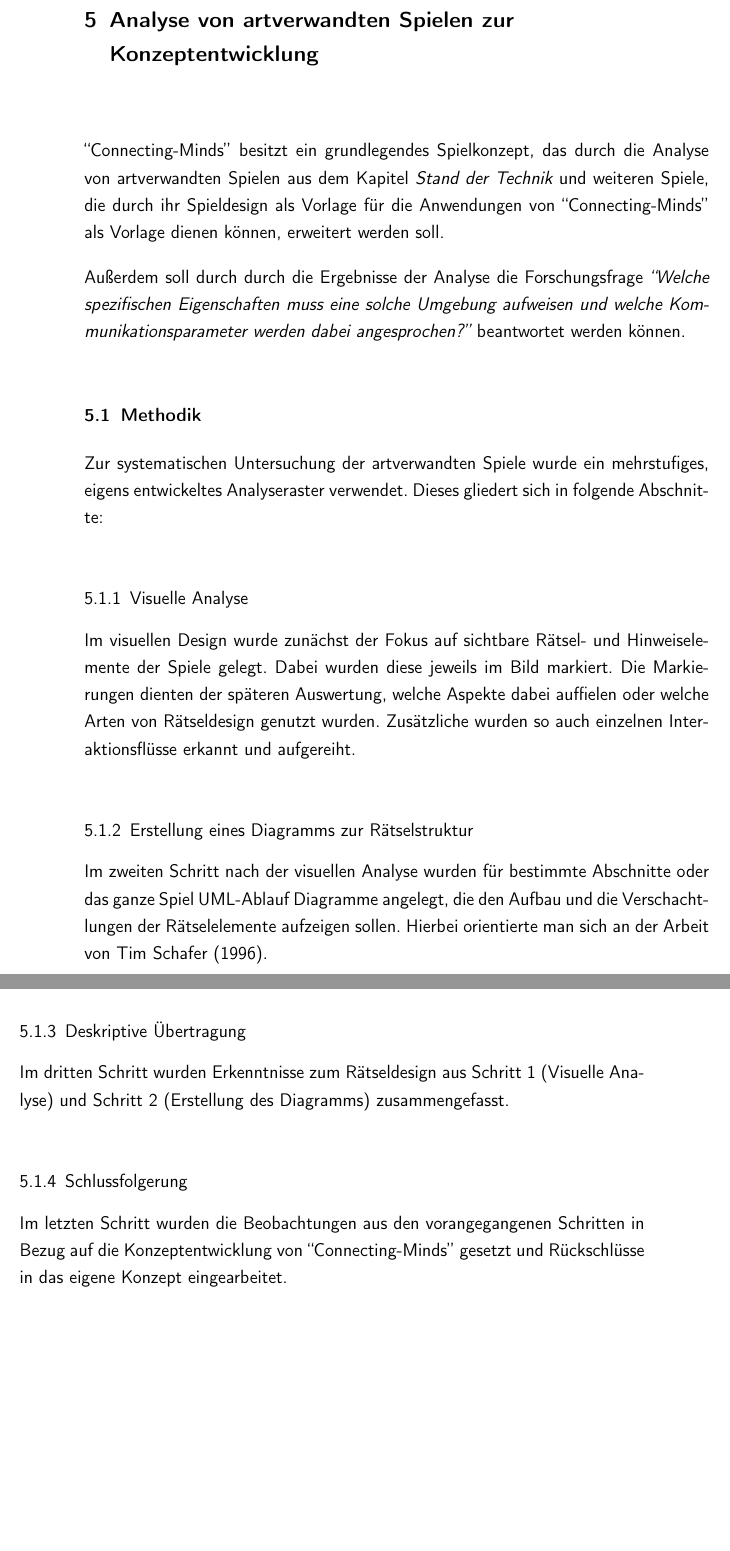
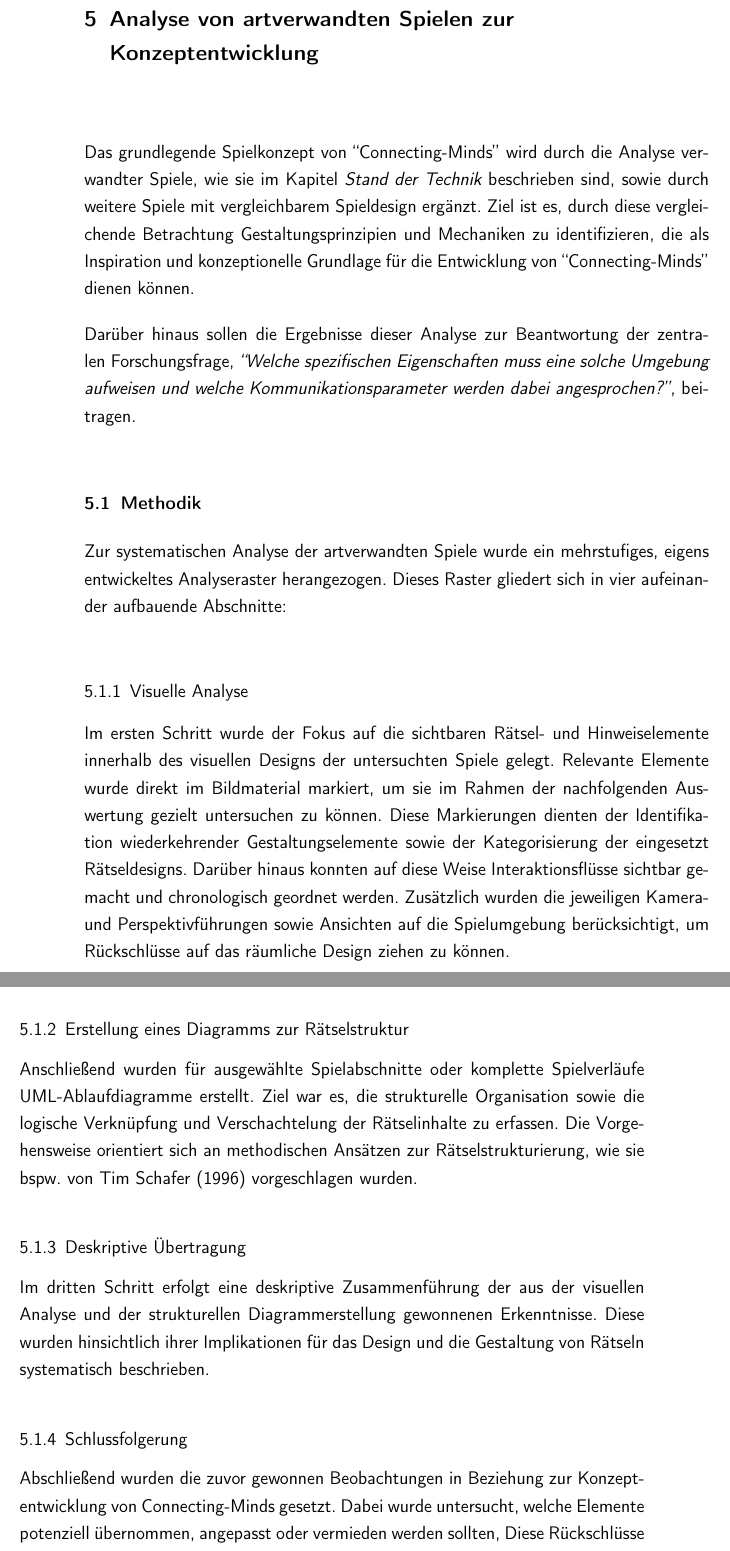
Before and after one commit to athaeck/connecting-minds-masterarbeit, a LaTeX thesis (main.tex, which reads content/chapters/analysis.tex): two parts of pages 63 and 64 of 220, joined at a grey line, cut so that both start at the same text, the shorter picture padded with empty space. Compiled offline with pdfLaTeX.

Commit message:
Updates from Overleaf

```diff
--- a/content/chapters/analysis.tex
+++ b/content/chapters/analysis.tex
@@ -1,22 +1,24 @@
 \chapter{Analyse von artverwandten Spielen zur Konzeptentwicklung}\label{sec:analysis}
-\say{Connecting-Minds} besitzt ein grundlegendes Spielkonzept, das durch die Analyse von artverwandten Spielen aus dem Kapitel \emph{\nameref{sec:sota}} und weiteren Spiele, die durch ihr Spieldesign als Vorlage für die Anwendungen von \say{Connecting-Minds} als Vorlage dienen können, erweitert werden soll.
 
-Außerdem soll durch durch die Ergebnisse der Analyse die Forschungsfrage \emph{\say{Welche spezifischen Eigenschaften muss eine solche Umgebung aufweisen und welche Kommunikationsparameter werden dabei angesprochen?}} beantwortet werden können.
+Das grundlegende Spielkonzept von \say{Connecting-Minds} wird durch die Analyse verwandter Spiele, wie sie im Kapitel \emph{\nameref{sec:sota}} beschrieben sind, sowie durch weitere Spiele mit vergleichbarem Spieldesign ergänzt. Ziel ist es, durch diese vergleichende Betrachtung Gestaltungsprinzipien und Mechaniken zu identifizieren, die als Inspiration und konzeptionelle Grundlage für die Entwicklung von \say{Connecting-Minds} dienen können.
+
+Darüber hinaus sollen die Ergebnisse dieser Analyse zur Beantwortung der zentralen Forschungsfrage, \emph{\say{Welche spezifischen Eigenschaften muss eine solche Umgebung aufweisen und welche Kommunikationsparameter werden dabei angesprochen?}}, beitragen.
 
 \section{Methodik}
-Zur systematischen Untersuchung der artverwandten Spiele wurde ein mehrstufiges, eigens entwickeltes Analyseraster verwendet. Dieses gliedert sich in folgende Abschnitte:
+Zur systematischen Analyse der artverwandten Spiele wurde ein mehrstufiges, eigens entwickeltes Analyseraster herangezogen. Dieses Raster gliedert sich in vier aufeinander aufbauende Abschnitte:
 
 \subsection{Visuelle Analyse}
-Im visuellen Design wurde zunächst der Fokus auf sichtbare Rätsel- und Hinweiselemente der Spiele gelegt. Dabei wurden diese jeweils im Bild markiert. Die Markierungen dienten der späteren Auswertung, welche Aspekte dabei auffielen oder welche Arten von Rätseldesign genutzt wurden. Zusätzliche wurden so auch einzelnen Interaktionsflüsse erkannt und aufgereiht.
+Im ersten Schritt wurde der Fokus auf die sichtbaren Rätsel- und Hinweiselemente innerhalb des visuellen Designs der untersuchten Spiele gelegt. Relevante Elemente wurde direkt im Bildmaterial markiert, um sie im Rahmen der nachfolgenden Auswertung gezielt untersuchen zu können. Diese Markierungen dienten der Identifikation wiederkehrender Gestaltungselemente sowie der Kategorisierung der eingesetzt Rätseldesigns. Darüber hinaus konnten auf diese Weise Interaktionsflüsse sichtbar gemacht und chronologisch geordnet werden. Zusätzlich wurden die jeweiligen Kamera- und Perspektivführungen sowie Ansichten auf die Spielumgebung berücksichtigt, um Rückschlüsse auf das räumliche Design ziehen zu können.
 
 \subsection{Erstellung eines Diagramms zur Rätselstruktur}
-Im zweiten Schritt nach der visuellen Analyse wurden für bestimmte Abschnitte oder das ganze Spiel UML-Ablauf Diagramme angelegt, die den Aufbau und die Verschachtlungen der Rätselelemente aufzeigen sollen. Hierbei orientierte man sich an der Arbeit von \cite{tim_schafer_grim_1996}.
+Anschließend wurden für ausgewählte Spielabschnitte oder komplette Spielverläufe UML-Ablaufdiagramme erstellt. Ziel war es, die strukturelle Organisation sowie die logische Verknüpfung und Verschachtelung der Rätselinhalte zu erfassen. Die Vorgehensweise orientiert sich an methodischen Ansätzen zur Rätselstrukturierung, wie sie bspw. von \cite{tim_schafer_grim_1996} vorgeschlagen wurden.
 
 \subsection{Deskriptive Übertragung}
-Im dritten Schritt wurden Erkenntnisse zum Rätseldesign aus Schritt 1 (Visuelle Analyse) und Schritt 2 (Erstellung des Diagramms) zusammengefasst.
+Im dritten Schritt erfolgt eine deskriptive Zusammenführung der aus der visuellen Analyse und der strukturellen Diagrammerstellung gewonnenen Erkenntnisse. Diese wurden hinsichtlich ihrer Implikationen für das Design und die Gestaltung von Rätseln systematisch beschrieben.
 
 \subsection{Schlussfolgerung}
-Im letzten Schritt wurden die Beobachtungen aus den vorangegangenen Schritten in Bezug auf die Konzeptentwicklung von \say{Connecting-Minds} gesetzt und Rückschlüsse in das eigene Konzept eingearbeitet.
+% Im letzten Schritt wurden die Beobachtungen aus den vorangegangenen Schritten in Bezug auf die Konzeptentwicklung von \say{Connecting-Minds} gesetzt und Rückschlüsse in das eigene Konzept eingearbeitet.
+Abschließend wurden die zuvor gewonnen Beobachtungen in Beziehung zur Konzeptentwicklung von Connecting-Minds gesetzt. Dabei wurde untersucht, welche Elemente potenziell übernommen, angepasst oder vermieden werden sollten, Diese Rückschlüsse flossen gezielt in die Weiterentwicklung der eigenen Konzepts ein.
 
 \section{Ergebnisse der Analysen}
 In den einzelnen Kapiteln werden nun die Analysen zu den Spielen \say{We were here}, \say{We were here too}, \say{Tiny Room Stories} und \say{Myrmidon} vorgestellt.
```
Also changed, not shown: content/chapters/analysis.tex (2 more changed lines).
